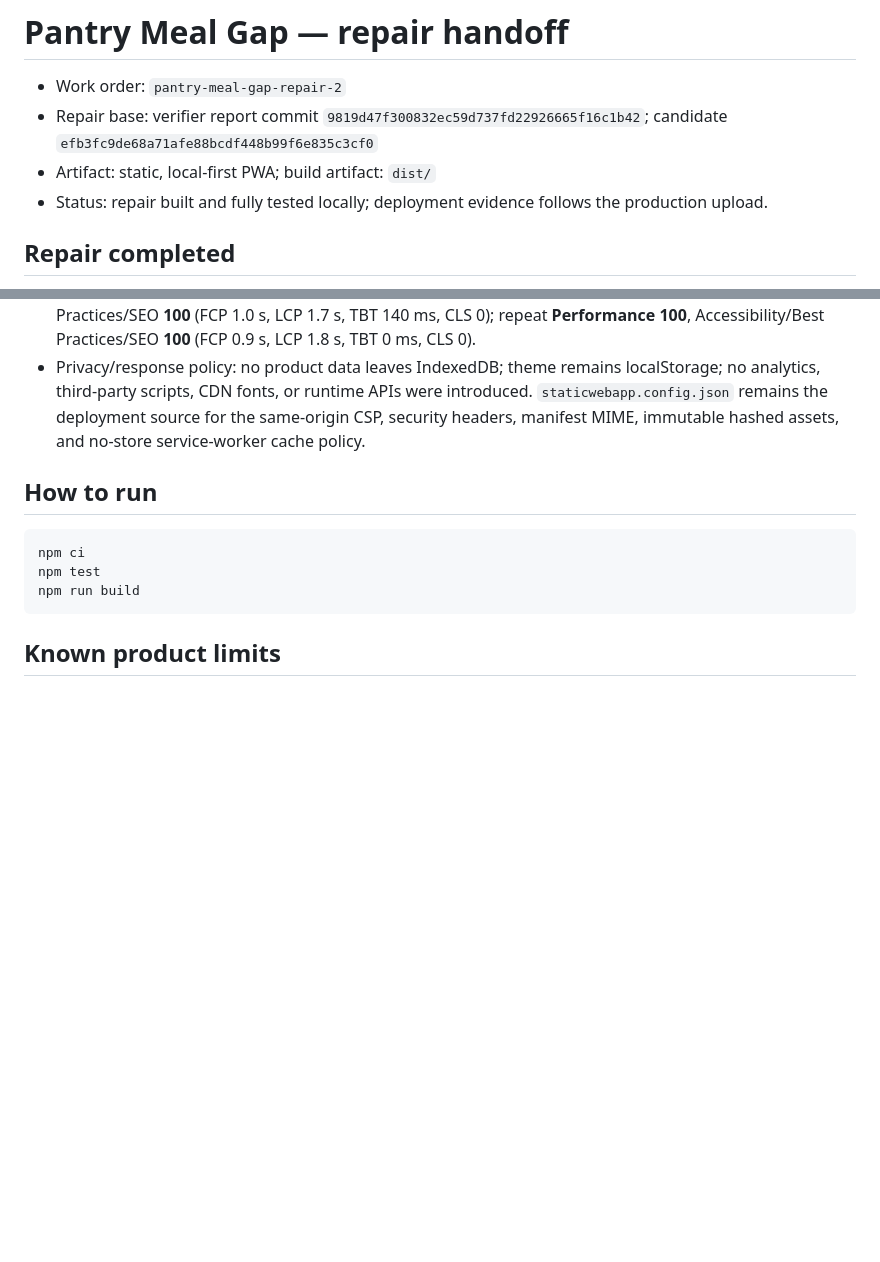
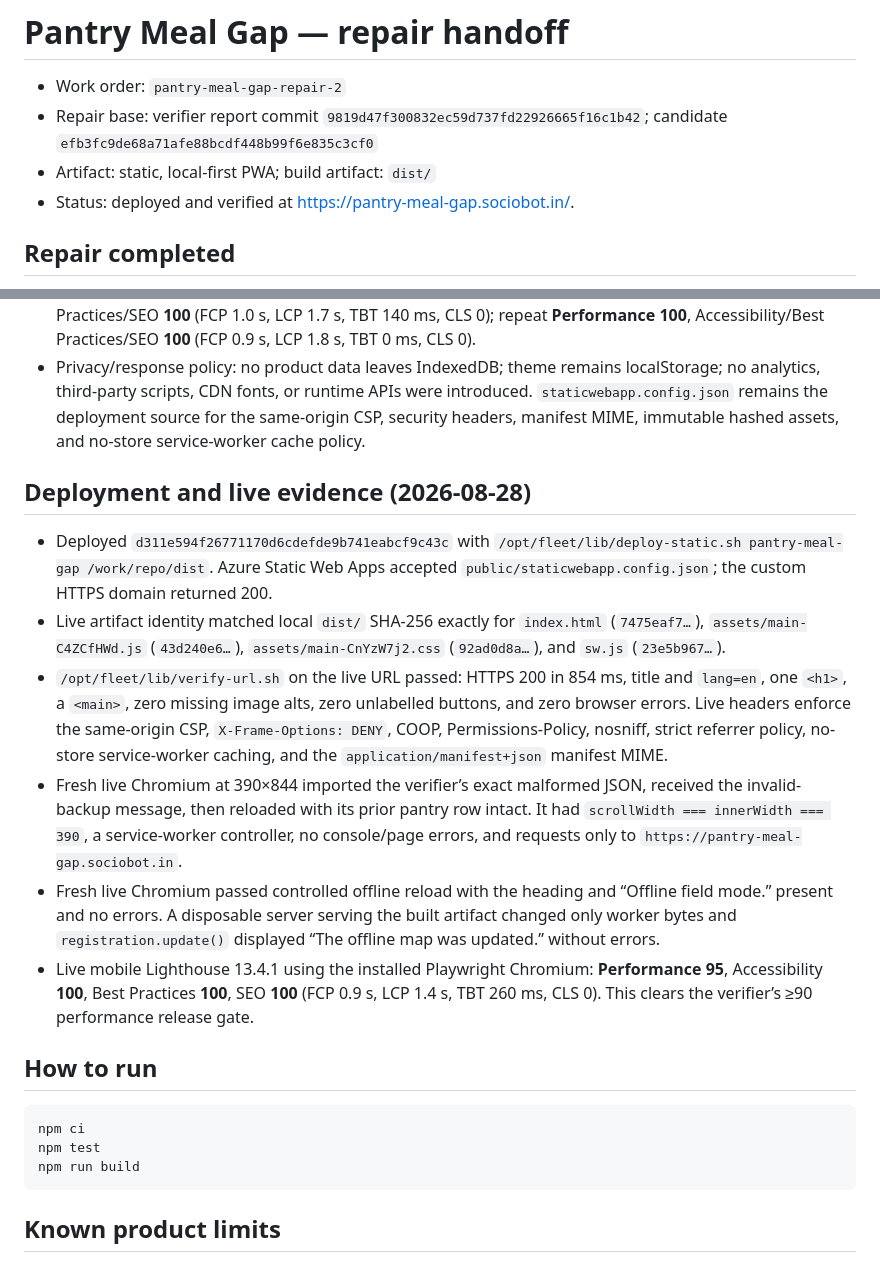
Before and after one commit to B-Divyesh/sf-pantry-meal-gap, a Markdown page: .factory/handoff.md, 2 parts joined by grey strips. Rendered like a GitHub page; blank space fills up the shorter version.

Commit message:
docs: record repair verification

````diff
--- a/.factory/handoff.md
+++ b/.factory/handoff.md
@@ -3,7 +3,7 @@
 - Work order: `pantry-meal-gap-repair-2`
 - Repair base: verifier report commit `9819d47f300832ec59d737fd22926665f16c1b42`; candidate `efb3fc9de68a71afe88bcdf448b99f6e835c3cf0`
 - Artifact: static, local-first PWA; build artifact: `dist/`
-- Status: repair built and fully tested locally; deployment evidence follows the production upload.
+- Status: deployed and verified at <https://pantry-meal-gap.sociobot.in/>.
 
 ## Repair completed
 
@@ -24,6 +24,15 @@
 - Lighthouse mobile, production preview, Playwright Chromium: run 1 **Performance 98**, Accessibility/Best Practices/SEO **100** (FCP 1.0 s, LCP 1.7 s, TBT 140 ms, CLS 0); repeat **Performance 100**, Accessibility/Best Practices/SEO **100** (FCP 0.9 s, LCP 1.8 s, TBT 0 ms, CLS 0).
 - Privacy/response policy: no product data leaves IndexedDB; theme remains localStorage; no analytics, third-party scripts, CDN fonts, or runtime APIs were introduced. `staticwebapp.config.json` remains the deployment source for the same-origin CSP, security headers, manifest MIME, immutable hashed assets, and no-store service-worker cache policy.
 
+## Deployment and live evidence (2026-08-28)
+
+- Deployed `d311e594f26771170d6cdefde9b741eabcf9c43c` with `/opt/fleet/lib/deploy-static.sh pantry-meal-gap /work/repo/dist`. Azure Static Web Apps accepted `public/staticwebapp.config.json`; the custom HTTPS domain returned 200.
+- Live artifact identity matched local `dist/` SHA-256 exactly for `index.html` (`7475eaf7…`), `assets/main-C4ZCfHWd.js` (`43d240e6…`), `assets/main-CnYzW7j2.css` (`92ad0d8a…`), and `sw.js` (`23e5b967…`).
+- `/opt/fleet/lib/verify-url.sh` on the live URL passed: HTTPS 200 in 854 ms, title and `lang=en`, one `<h1>`, a `<main>`, zero missing image alts, zero unlabelled buttons, and zero browser errors. Live headers enforce the same-origin CSP, `X-Frame-Options: DENY`, COOP, Permissions-Policy, nosniff, strict referrer policy, no-store service-worker caching, and the `application/manifest+json` manifest MIME.
+- Fresh live Chromium at 390×844 imported the verifier’s exact malformed JSON, received the invalid-backup message, then reloaded with its prior pantry row intact. It had `scrollWidth === innerWidth === 390`, a service-worker controller, no console/page errors, and requests only to `https://pantry-meal-gap.sociobot.in`.
+- Fresh live Chromium passed controlled offline reload with the heading and “Offline field mode.” present and no errors. A disposable server serving the built artifact changed only worker bytes and `registration.update()` displayed “The offline map was updated.” without errors.
+- Live mobile Lighthouse 13.4.1 using the installed Playwright Chromium: **Performance 95**, Accessibility **100**, Best Practices **100**, SEO **100** (FCP 0.9 s, LCP 1.4 s, TBT 260 ms, CLS 0). This clears the verifier’s ≥90 performance release gate.
+
 ## How to run
 
 ```sh
````
